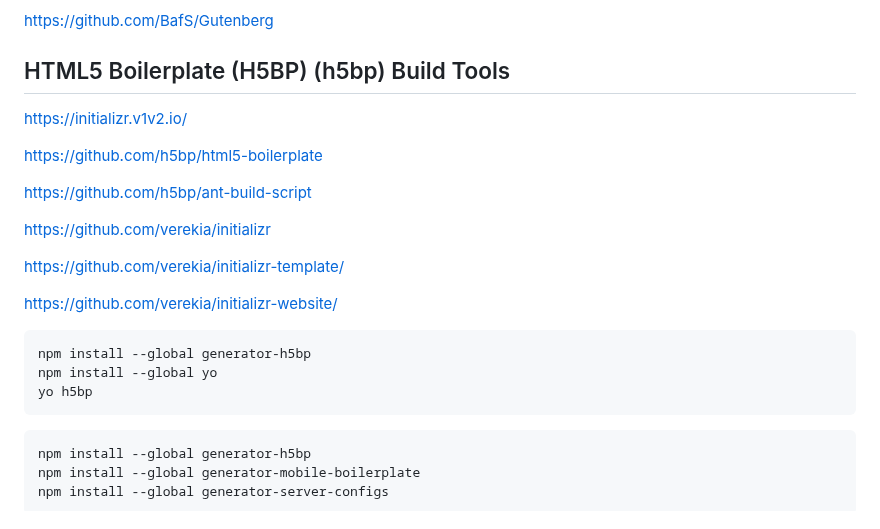
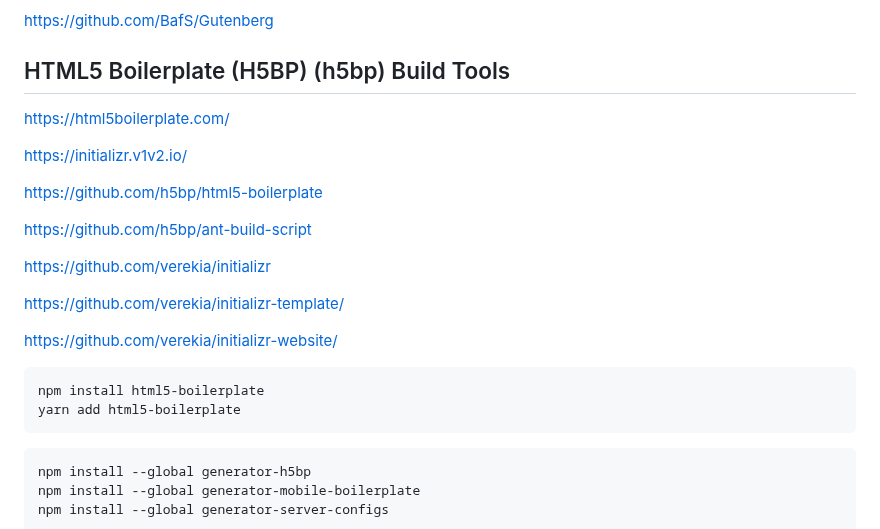
Before and after one commit to gtechsltn/Build-Ember-Blog, a Markdown page: README.md, the part around the change. Drawn GitHub-style.

````diff
--- a/README.md
+++ b/README.md
@@ -364,6 +364,8 @@ https://github.com/BafS/Gutenberg
 
 ## HTML5 Boilerplate (H5BP) (h5bp) Build Tools
 
+https://html5boilerplate.com/
+
 https://initializr.v1v2.io/
 
 https://github.com/h5bp/html5-boilerplate
@@ -377,9 +379,8 @@ https://github.com/verekia/initializr-template/
 https://github.com/verekia/initializr-website/
 
 ```
-npm install --global generator-h5bp
-npm install --global yo
-yo h5bp
+npm install html5-boilerplate
+yarn add html5-boilerplate
 ```
 
 ```
````
